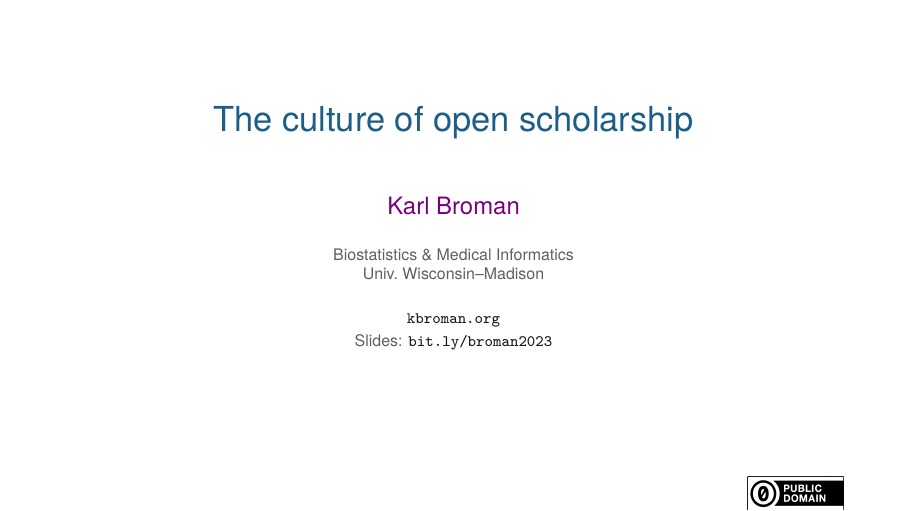
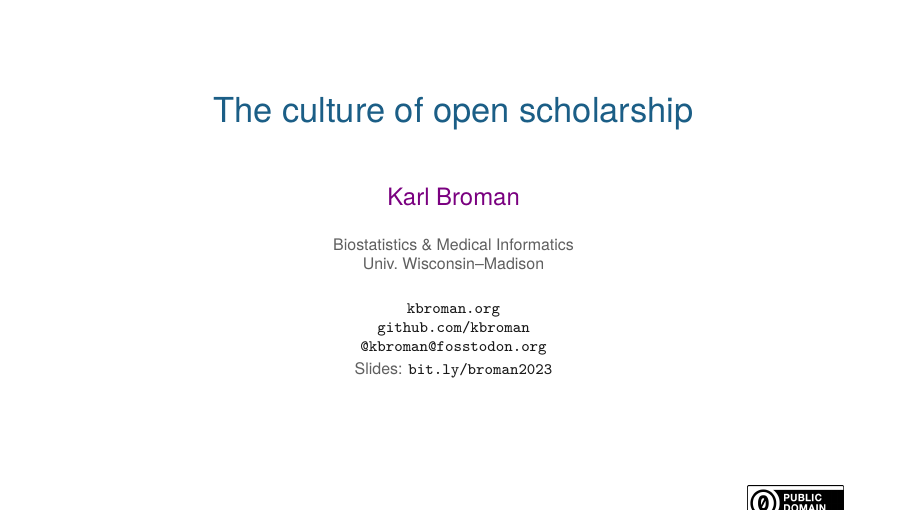
Before and after one commit to kbroman/Talk_Big10Libs, LaTeX slides (oa2023.tex): page 1 of 14. Compiled offline with XeLaTeX.

Commit message:
Add links to github and fosstodon

```diff
--- a/oa2023.tex
+++ b/oa2023.tex
@@ -15,6 +15,10 @@
 \author{\href{https://kbroman.org}{Karl Broman}}
 \institute{Biostatistics \& Medical Informatics \\ Univ.\ Wisconsin{\textendash}Madison}
 \date{\href{https://kbroman.org}{\tt \scriptsize \color{foreground} kbroman.org}
+\\[-5pt]
+\href{https://github.com/kbroman}{\tt \scriptsize \color{foreground} github.com/kbroman}
+\\[-5pt]
+\href{https://fosstodon.org/@kbroman}{\tt \scriptsize \color{foreground} @kbroman@fosstodon.org}
 \\[2pt]
 \scriptsize {\lolit Slides:} \href{https://bit.ly/broman2023}{\tt \scriptsize
   \color{foreground} bit.ly/broman2023}
```
